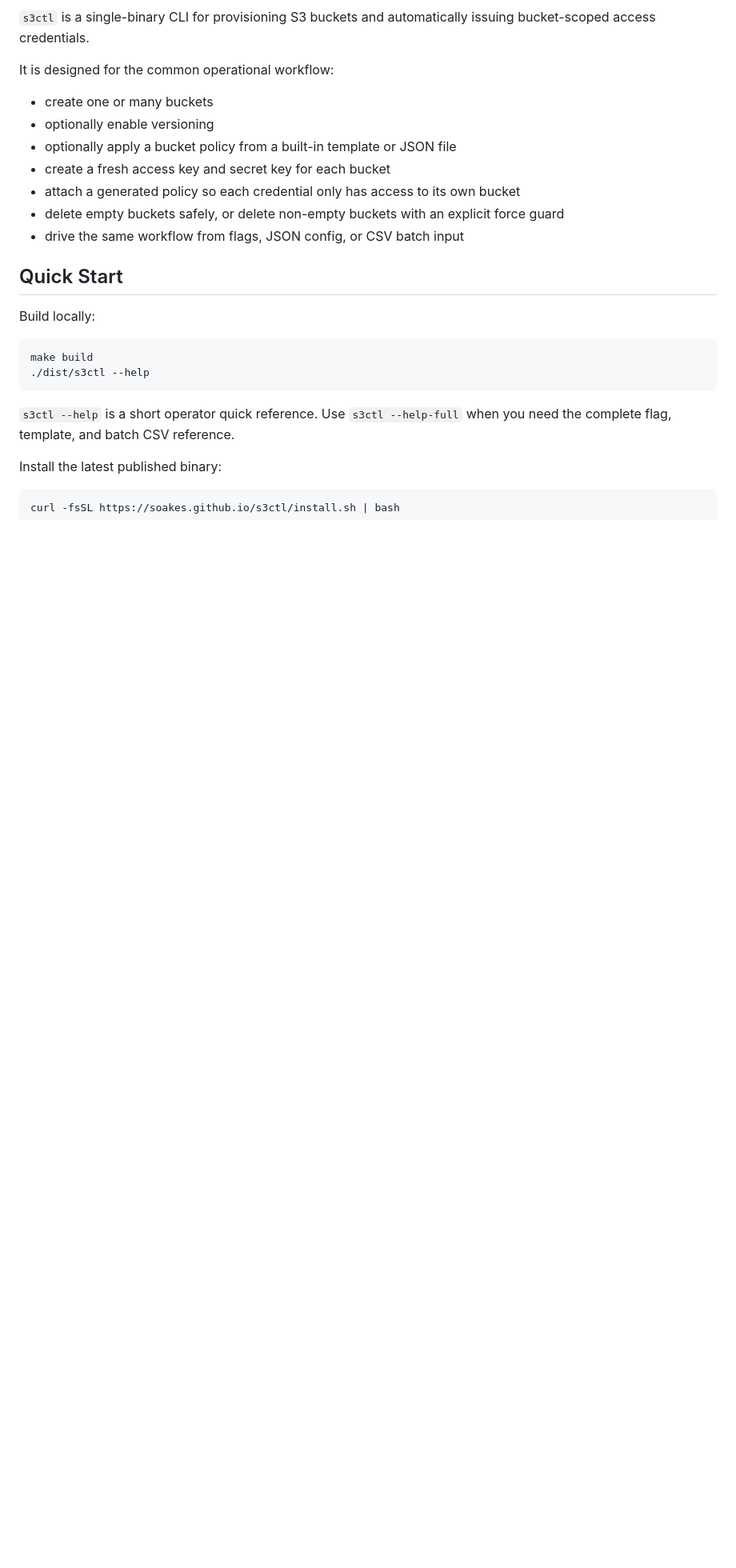
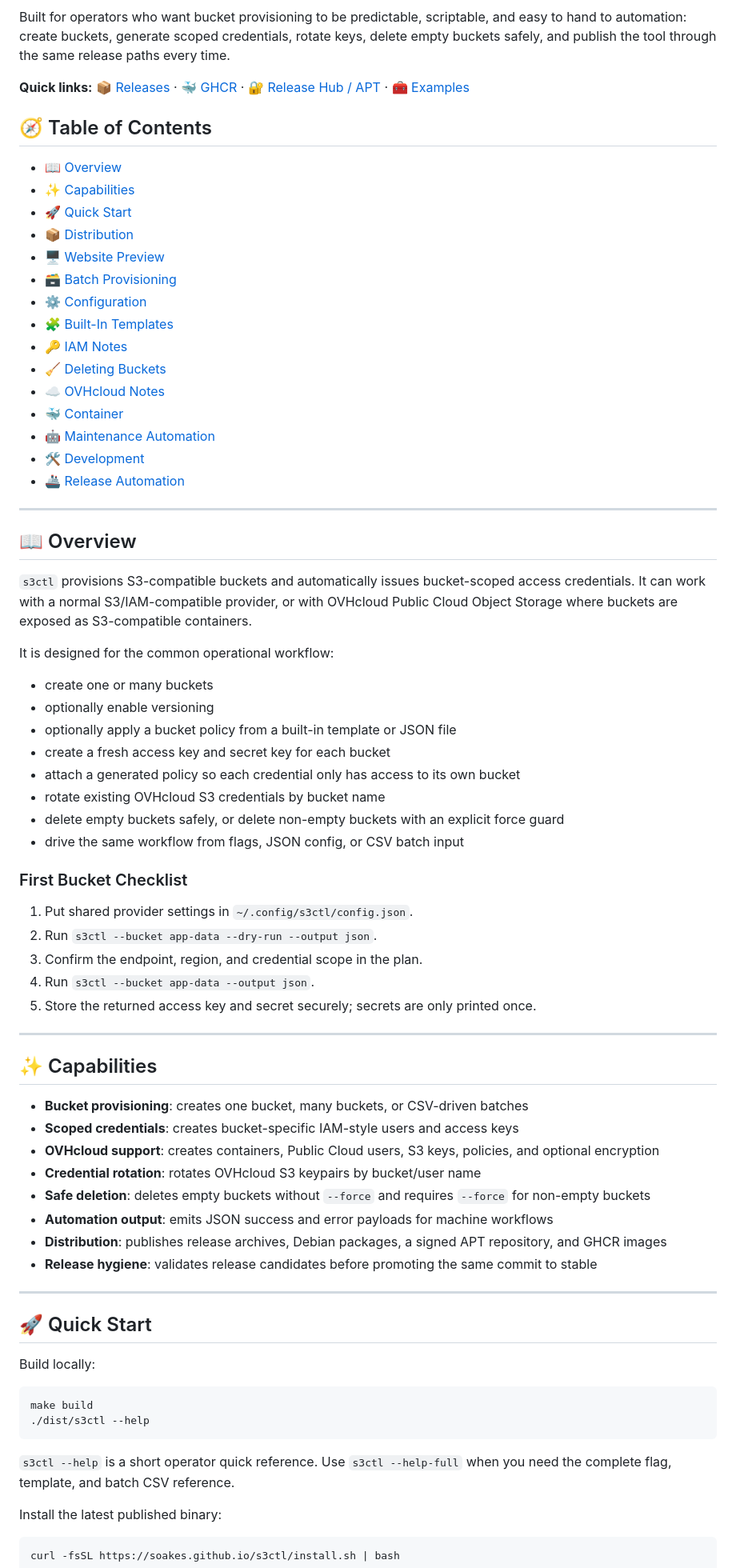
Before and after one commit to soakes/s3ctl, a Markdown page: README.md, the part around one of its changes. Shown at 80% size. GitHub-like rendering; blank space fills up the shorter version.

Commit message:
docs: restyle readme

```diff
--- a/README.md
+++ b/README.md
@@ -6,7 +9,39 @@
 [![GHCR](https://img.shields.io/badge/GHCR-published-2088FF?style=flat-square&logo=github)](https://ghcr.io/soakes/s3ctl)
 [![Go](https://img.shields.io/badge/Go-1.26.2-00ADD8.svg?style=flat-square&logo=go&logoColor=white)](https://go.dev/)
 
-`s3ctl` is a single-binary CLI for provisioning S3 buckets and automatically issuing bucket-scoped access credentials.
+Built for operators who want bucket provisioning to be predictable,
+scriptable, and easy to hand to automation: create buckets, generate scoped
+credentials, rotate keys, delete empty buckets safely, and publish the tool
+through the same release paths every time.
+
+**Quick links:** [📦 Releases](https://github.com/soakes/s3ctl/releases) · [🐳 GHCR](https://ghcr.io/soakes/s3ctl) · [🔐 Release Hub / APT](https://soakes.github.io/s3ctl/) · [🧰 Examples](examples)
+
+## 🧭 Table of Contents
+
+- [📖 Overview](#overview)
+- [✨ Capabilities](#capabilities)
+- [🚀 Quick Start](#quick-start)
+- [📦 Distribution](#distribution)
+- [🖥️ Website Preview](#website-preview)
+- [🗃️ Batch Provisioning](#batch-provisioning)
+- [⚙️ Configuration](#configuration)
+- [🧩 Built-In Templates](#built-in-templates)
+- [🔑 IAM Notes](#iam-notes)
+- [🧹 Deleting Buckets](#deleting-buckets)
+- [☁️ OVHcloud Notes](#ovhcloud-notes)
+- [🐳 Container](#container)
+- [🤖 Maintenance Automation](#maintenance-automation)
+- [🛠️ Development](#development)
+- [🚢 Release Automation](#release-automation)
+
+---
+
+## 📖 Overview
+
+`s3ctl` provisions S3-compatible buckets and automatically issues
+bucket-scoped access credentials. It can work with a normal S3/IAM-compatible
+provider, or with OVHcloud Public Cloud Object Storage where buckets are exposed
+as S3-compatible containers.
 
 It is designed for the common operational workflow:
 
@@ -15,10 +50,34 @@ It is designed for the common operational workflow:
 - optionally apply a bucket policy from a built-in template or JSON file
 - create a fresh access key and secret key for each bucket
 - attach a generated policy so each credential only has access to its own bucket
+- rotate existing OVHcloud S3 credentials by bucket name
 - delete empty buckets safely, or delete non-empty buckets with an explicit force guard
 - drive the same workflow from flags, JSON config, or CSV batch input
 
-## Quick Start
+### First Bucket Checklist
+
+1. Put shared provider settings in `~/.config/s3ctl/config.json`.
+2. Run `s3ctl --bucket app-data --dry-run --output json`.
+3. Confirm the endpoint, region, and credential scope in the plan.
+4. Run `s3ctl --bucket app-data --output json`.
+5. Store the returned access key and secret securely; secrets are only printed once.
+
+---
+
+## ✨ Capabilities
+
+- **Bucket provisioning**: creates one bucket, many buckets, or CSV-driven batches
+- **Scoped credentials**: creates bucket-specific IAM-style users and access keys
+- **OVHcloud support**: creates containers, Public Cloud users, S3 keys, policies, and optional encryption
+- **Credential rotation**: rotates OVHcloud S3 keypairs by bucket/user name
+- **Safe deletion**: deletes empty buckets without `--force` and requires `--force` for non-empty buckets
+- **Automation output**: emits JSON success and error payloads for machine workflows
+- **Distribution**: publishes release archives, Debian packages, a signed APT repository, and GHCR images
+- **Release hygiene**: validates release candidates before promoting the same commit to stable
+
+---
+
+## 🚀 Quick Start
 
 Build locally:
 
```
Also changed, not shown: other parts of README.md (+43 -16 lines).
